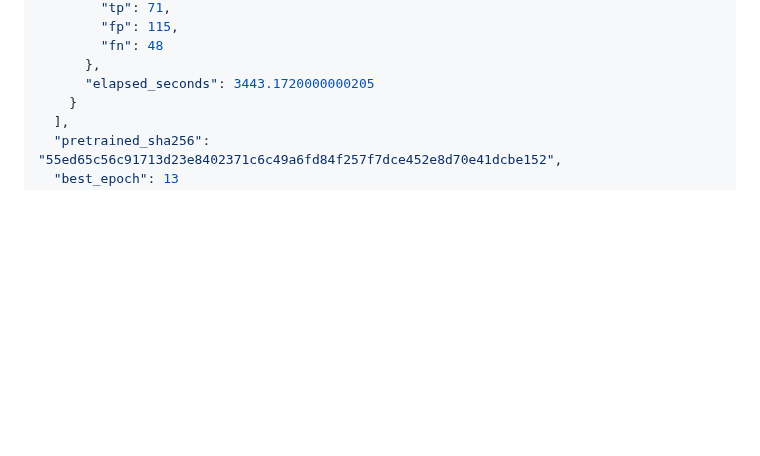
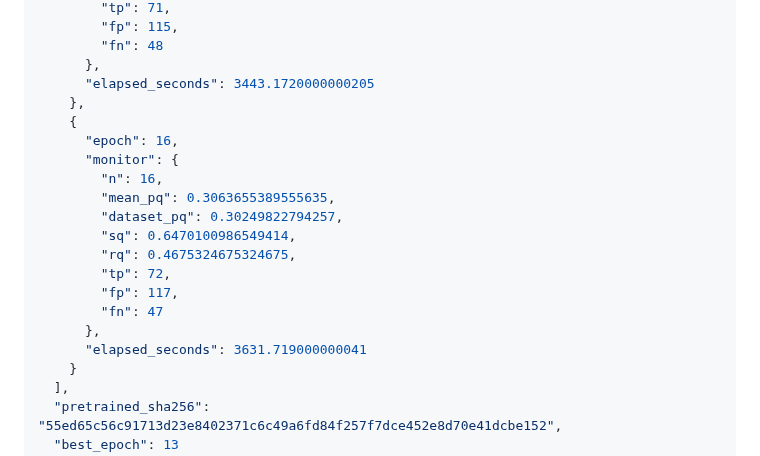
Before and after one commit to ugurk-0/Solar-Filament-Segmentation-Challenge-2026, a Markdown page: reports/yolo11n_20261003.md, the part around the change. Rendered like a GitHub page; blank space fills up the shorter version.

Commit message:
Auto-sync local changes 2026-10-03 16:41:36

```diff
--- a/reports/yolo11n_20261003.md
+++ b/reports/yolo11n_20261003.md
@@ -219,6 +219,20 @@ Run `python experiment_yolo.py --smoke`, then `python experiment_yolo.py`, in th
         "fn": 48
       },
       "elapsed_seconds": 3443.1720000000205
+    },
+    {
+      "epoch": 16,
+      "monitor": {
+        "n": 16,
+        "mean_pq": 0.3063655389555635,
+        "dataset_pq": 0.30249822794257,
+        "sq": 0.6470100986549414,
+        "rq": 0.4675324675324675,
+        "tp": 72,
+        "fp": 117,
+        "fn": 47
+      },
+      "elapsed_seconds": 3631.719000000041
     }
   ],
   "pretrained_sha256": "55ed65c56c91713d23e8402371c6c49a6fd84f257f7dce452e8d70e41dcbe152",
```
